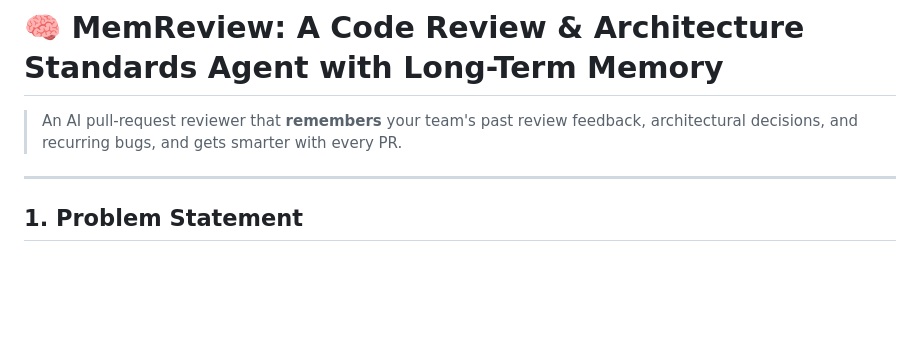
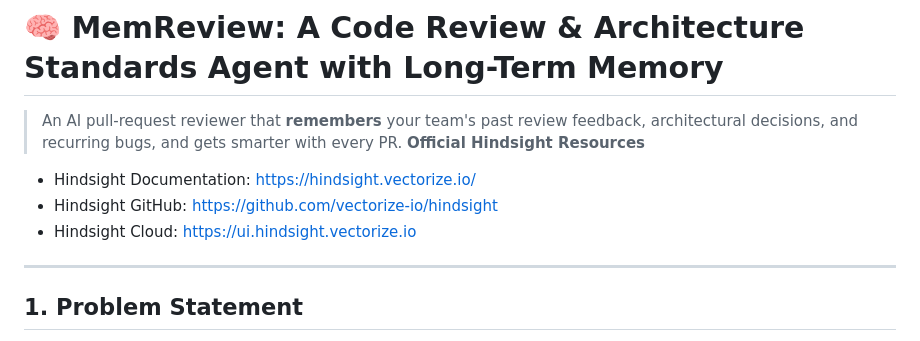
Before and after one commit to Lahari61111/pr-memory-reviewer, a Markdown page: README.md, the part around the change. Rendered like a GitHub page; blank space fills up the shorter version.

```diff
--- a/README.md
+++ b/README.md
@@ -1,7 +1,10 @@
 # 🧠 MemReview: A Code Review & Architecture Standards Agent with Long-Term Memory
 
 > An AI pull-request reviewer that **remembers** your team's past review feedback, architectural decisions, and recurring bugs, and gets smarter with every PR.
-
+**Official Hindsight Resources**
+- Hindsight Documentation: https://hindsight.vectorize.io/
+- Hindsight GitHub: https://github.com/vectorize-io/hindsight
+- Hindsight Cloud: https://ui.hindsight.vectorize.io
 ---
 
 ## 1. Problem Statement
```
